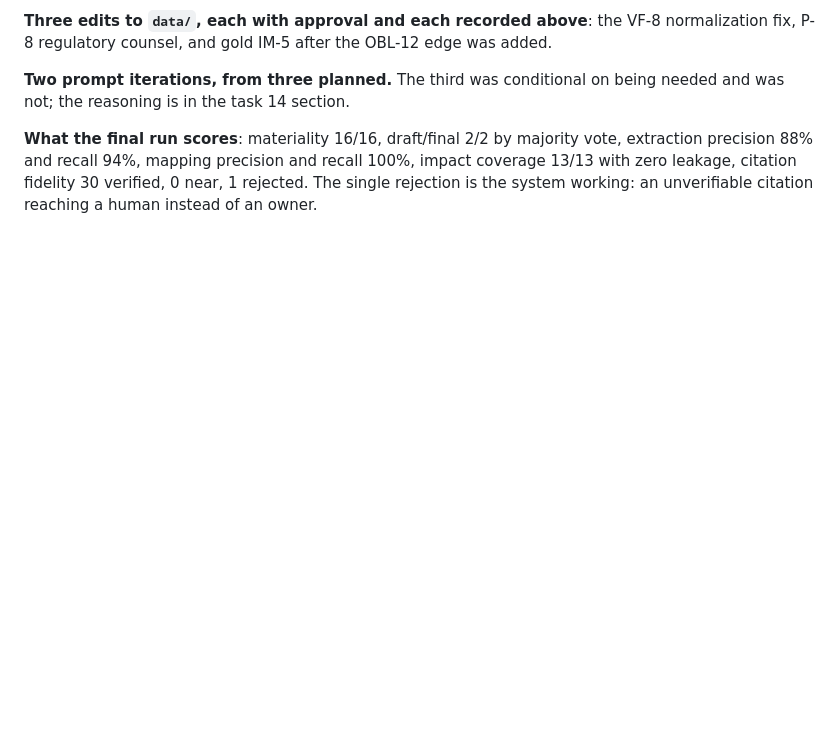
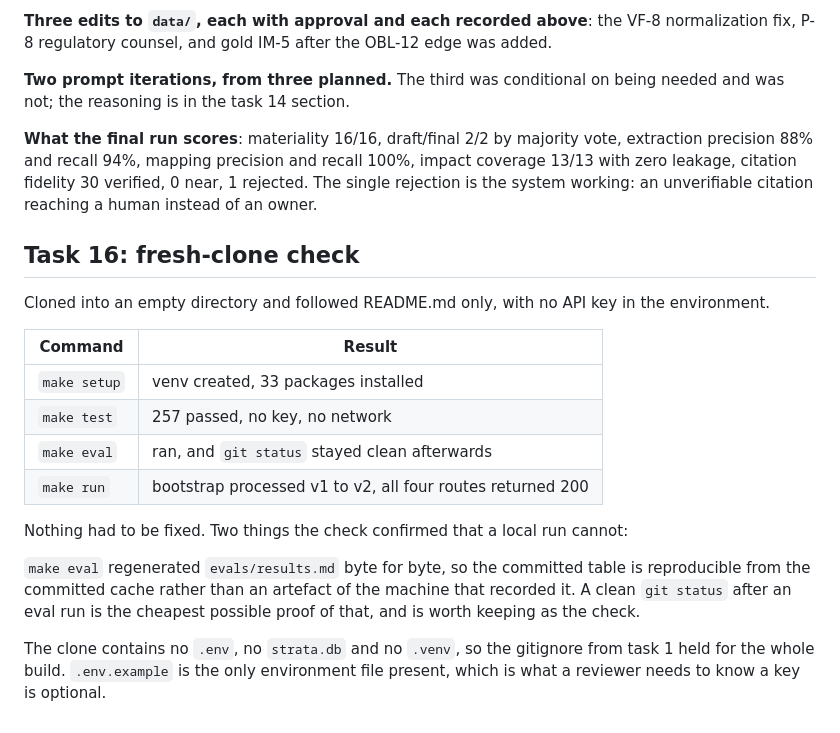
Before and after one commit to mukeshatlabs/strata, a Markdown page: NOTES.md, the part around the change. GitHub-like rendering; blank space fills up the shorter version.

Commit message:
docs: record the fresh-clone check
Cloned into an empty directory, followed README only, no API key in the
environment: make setup, make test (257 passed), make eval and make run
all worked with nothing to fix.

make eval regenerated evals/results.md byte for byte, leaving git status
clean, which shows the committed table is reproducible from the committed
cache rather than an artefact of the recording machine.

Co-Authored-By: Claude Opus 5 (1M context) <noreply@anthropic.com>

```diff
--- a/NOTES.md
+++ b/NOTES.md
@@ -598,3 +598,26 @@ extraction precision 88% and recall 94%, mapping precision and recall 100%, impa
 coverage 13/13 with zero leakage, citation fidelity 30 verified, 0 near, 1 rejected.
 The single rejection is the system working: an unverifiable citation reaching a human
 instead of an owner.
+
+## Task 16: fresh-clone check
+
+Cloned into an empty directory and followed README.md only, with no API key in the
+environment.
+
+| Command | Result |
+| --- | --- |
+| `make setup` | venv created, 33 packages installed |
+| `make test` | 257 passed, no key, no network |
+| `make eval` | ran, and `git status` stayed clean afterwards |
+| `make run` | bootstrap processed v1 to v2, all four routes returned 200 |
+
+Nothing had to be fixed. Two things the check confirmed that a local run cannot:
+
+`make eval` regenerated `evals/results.md` byte for byte, so the committed table is
+reproducible from the committed cache rather than an artefact of the machine that
+recorded it. A clean `git status` after an eval run is the cheapest possible proof of
+that, and is worth keeping as the check.
+
+The clone contains no `.env`, no `strata.db` and no `.venv`, so the gitignore from task
+1 held for the whole build. `.env.example` is the only environment file present, which
+is what a reviewer needs to know a key is optional.
```
